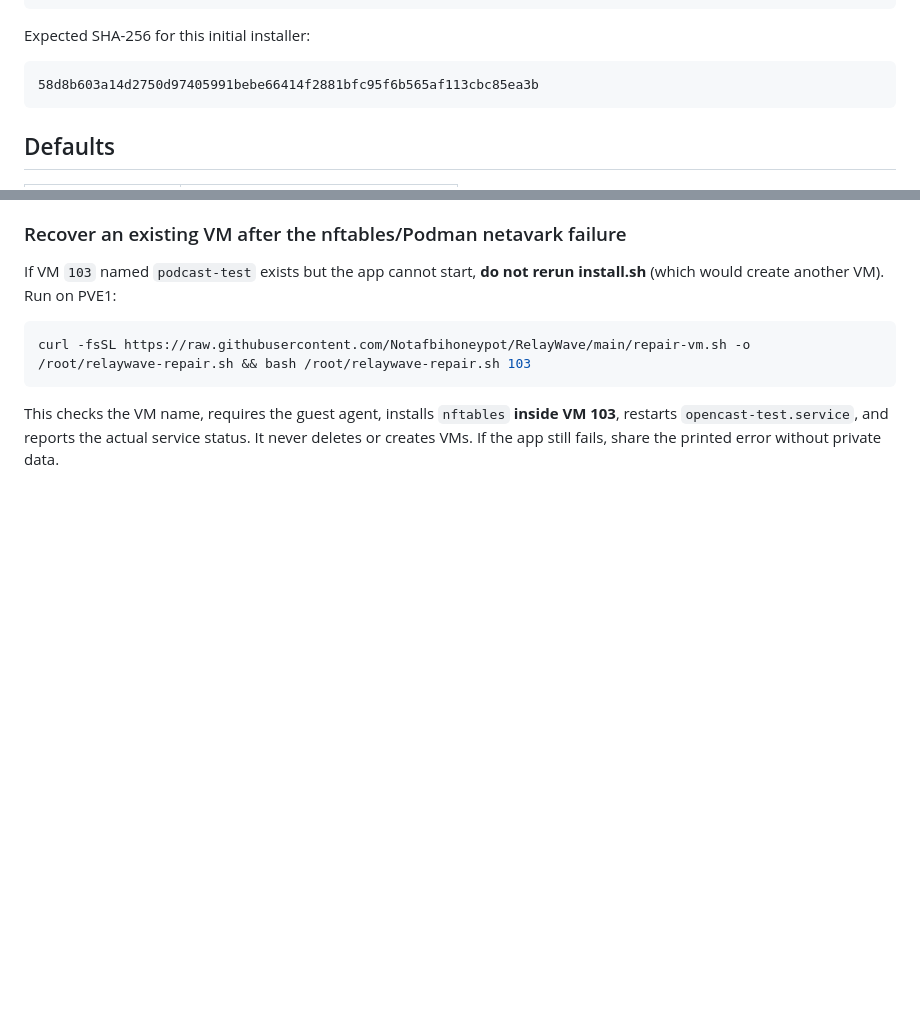
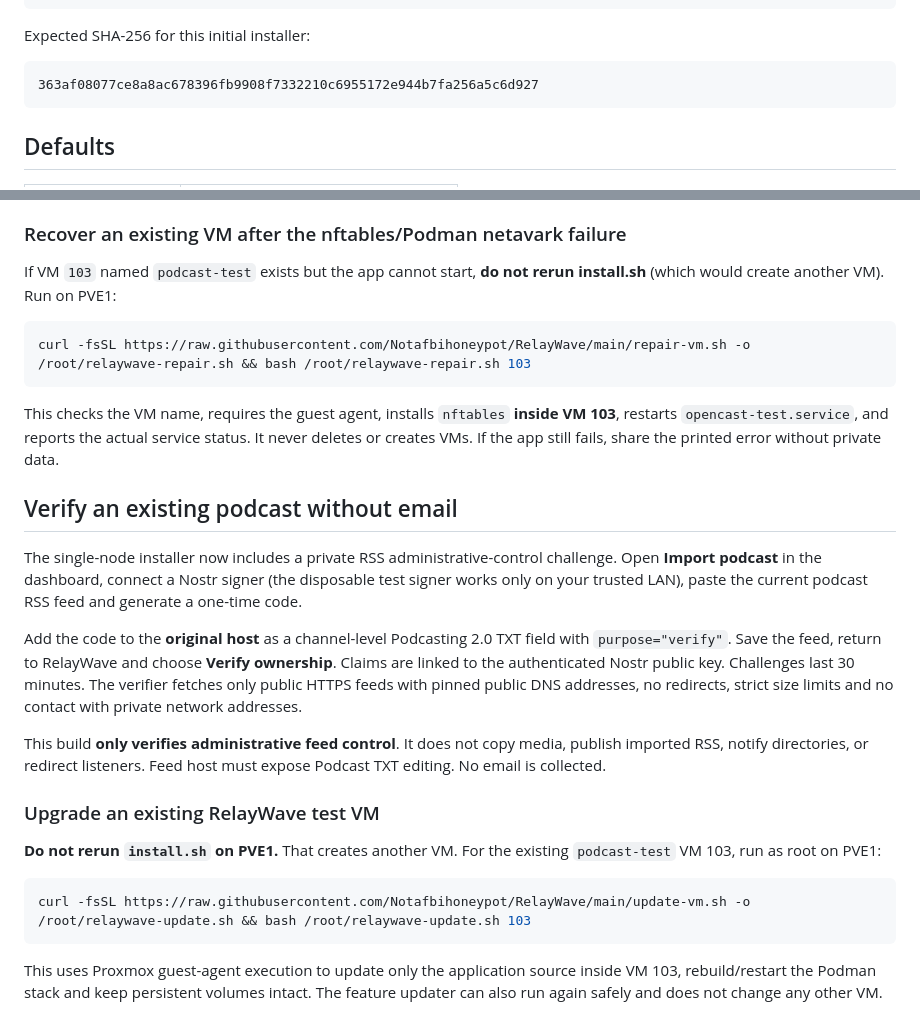
Before and after one commit to Notafbihoneypot/RelayWave, a Markdown page: README.md, 2 parts joined by grey strips. Rendered like a GitHub page; blank space fills up the shorter version.

Commit message:
Document RSS challenge and safe in-place Proxmox feature upgrade

````diff
--- a/README.md
+++ b/README.md
@@ -24,7 +24,7 @@ bash /root/relaywave-install.sh
 Expected SHA-256 for this initial installer:
 
 ```
-58d8b603a14d2750d97405991bebe66414f2881bfc95f6b565af113cbc85ea3b
+363af08077ce8a8ac678396fb9908f7332210c6955172e944b7fa256a5c6d927
 ```
 
 ## Defaults
@@ -77,3 +77,22 @@ curl -fsSL https://raw.githubusercontent.com/Notafbihoneypot/RelayWave/main/repa
 ```
 
 This checks the VM name, requires the guest agent, installs `nftables` **inside VM 103**, restarts `opencast-test.service`, and reports the actual service status. It never deletes or creates VMs. If the app still fails, share the printed error without private data.
+
+## Verify an existing podcast without email
+
+The single-node installer now includes a private RSS administrative-control challenge.
+Open **Import podcast** in the dashboard, connect a Nostr signer (the disposable test signer works only on your trusted LAN), paste the current podcast RSS feed and generate a one-time code.
+
+Add the code to the **original host** as a channel-level Podcasting 2.0 TXT field with `purpose="verify"`. Save the feed, return to RelayWave and choose **Verify ownership**. Claims are linked to the authenticated Nostr public key. Challenges last 30 minutes. The verifier fetches only public HTTPS feeds with pinned public DNS addresses, no redirects, strict size limits and no contact with private network addresses.
+
+This build **only verifies administrative feed control**. It does not copy media, publish imported RSS, notify directories, or redirect listeners. Feed host must expose Podcast TXT editing. No email is collected.
+
+### Upgrade an existing RelayWave test VM
+
+**Do not rerun `install.sh` on PVE1.** That creates another VM. For the existing `podcast-test` VM 103, run as root on PVE1:
+
+```bash
+curl -fsSL https://raw.githubusercontent.com/Notafbihoneypot/RelayWave/main/update-vm.sh -o /root/relaywave-update.sh && bash /root/relaywave-update.sh 103
+```
+
+This uses Proxmox guest-agent execution to update only the application source inside VM 103, rebuild/restart the Podman stack and keep persistent volumes intact. The feature updater can also run again safely and does not change any other VM.
````
